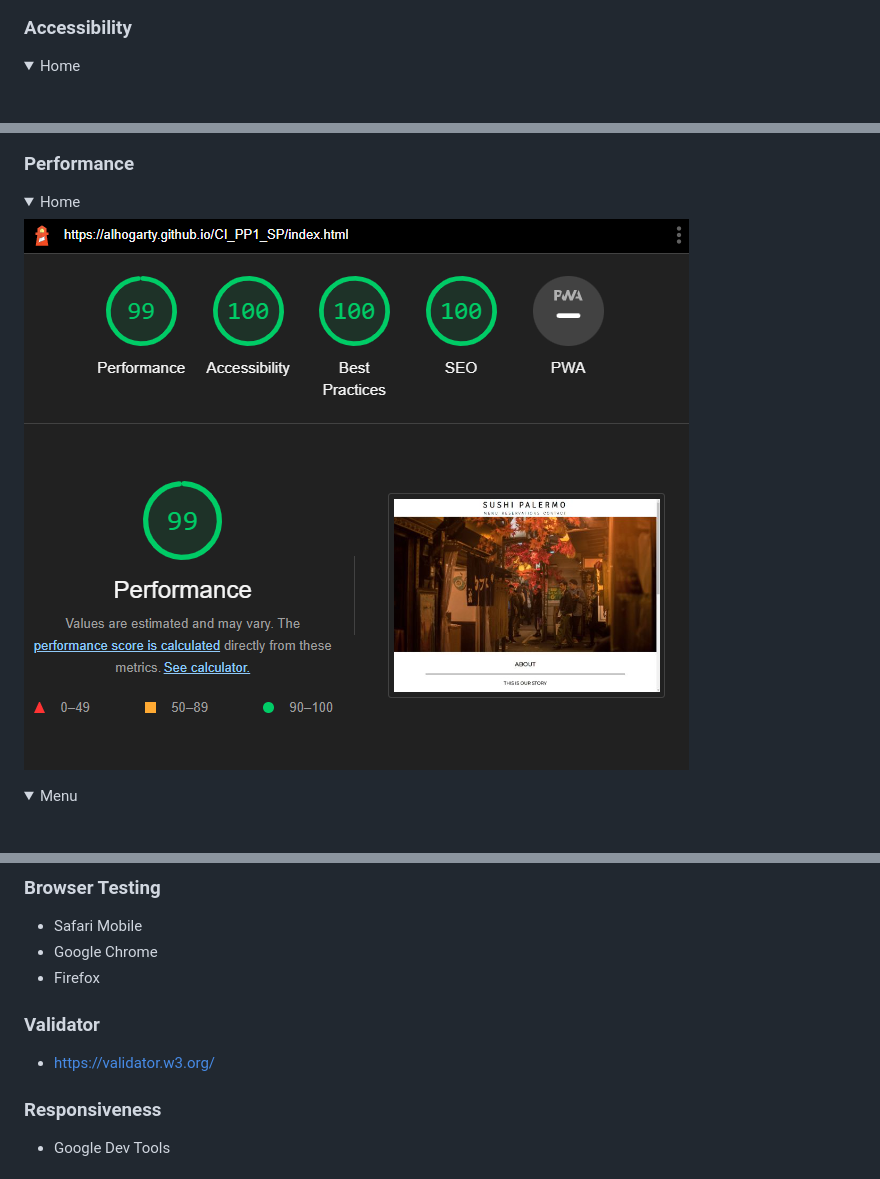
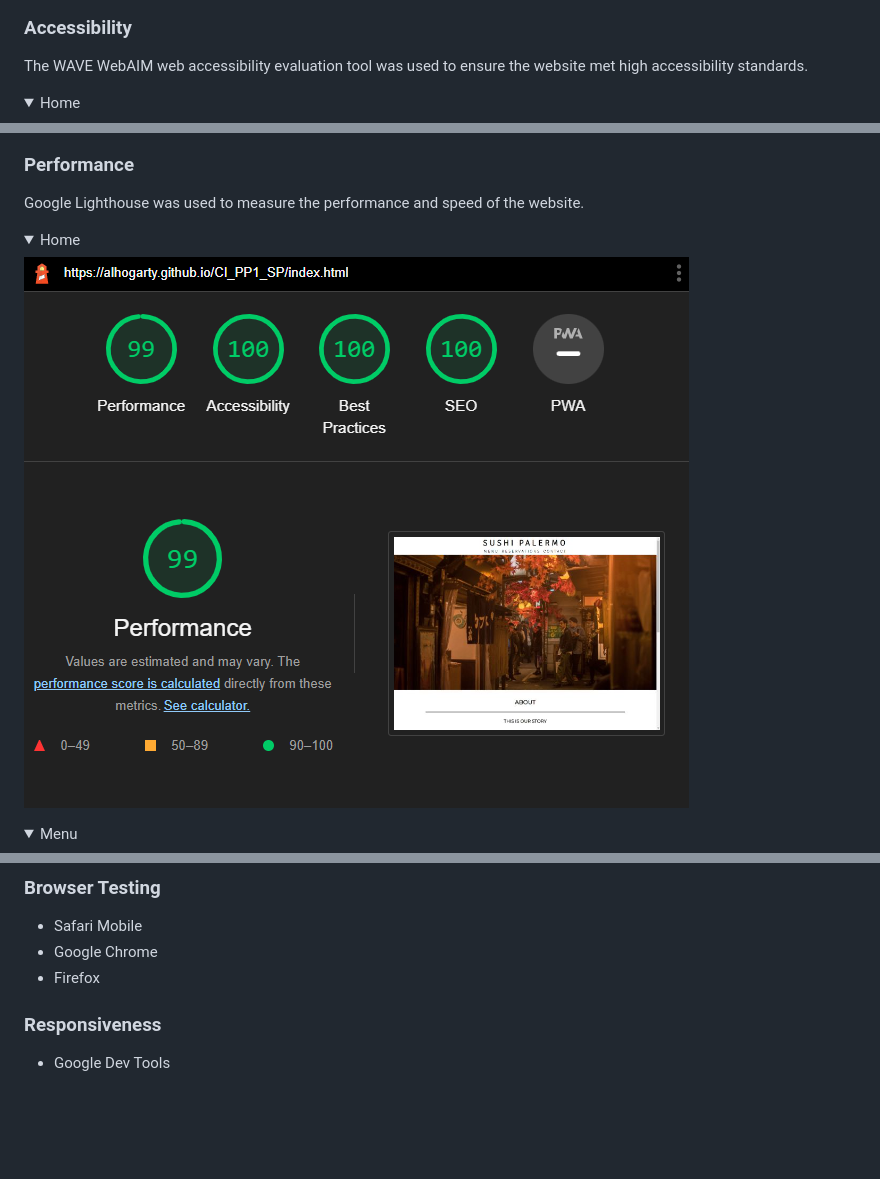
Before and after one commit to AlHogarty/CI_PP1_SP, a Markdown page: README.md, 3 parts joined by grey strips. GitHub-like rendering; folded sections open; blank space fills up the shorter version.

```diff
--- a/README.md
+++ b/README.md
@@ -162,6 +169,9 @@
 </details>
 
 ### Accessibility
+The WAVE WebAIM web accessibility evaluation tool was used to ensure the website met high accessibility standards.
+
+
 <details><summary>Home</summary>
 <img src="docs/validation/validation-accessibility-index.png">
 </details>
@@ -176,8 +186,10 @@
 </details>
 
 ### Performance
+Google Lighthouse was used to measure the performance and speed of the website.
+
 <details><summary>Home</summary>
-<img src="docs/validation/lighthouse-performace-index.png">
+<img src="docs/validation/lighthouse-performace-home.png">
 </details>
 <details><summary>Menu</summary>
 <img src="docs/validation/lighthouse-performace-menu.png">
@@ -193,8 +205,7 @@
 * Safari Mobile
 * Google Chrome
 * Firefox
-### Validator
-* https://validator.w3.org/
+
 ### Responsiveness
 * Google Dev Tools
 
```
Also changed, not shown: other parts of README.md (+10 -3 lines), docs/validation/lighthouse-performace-home.png (renamed from docs/validation/lighthouse-performace-index.png), docs/validation/validation-accessibility-home.png (renamed from docs/validation/validation-accessibility-index.png).
